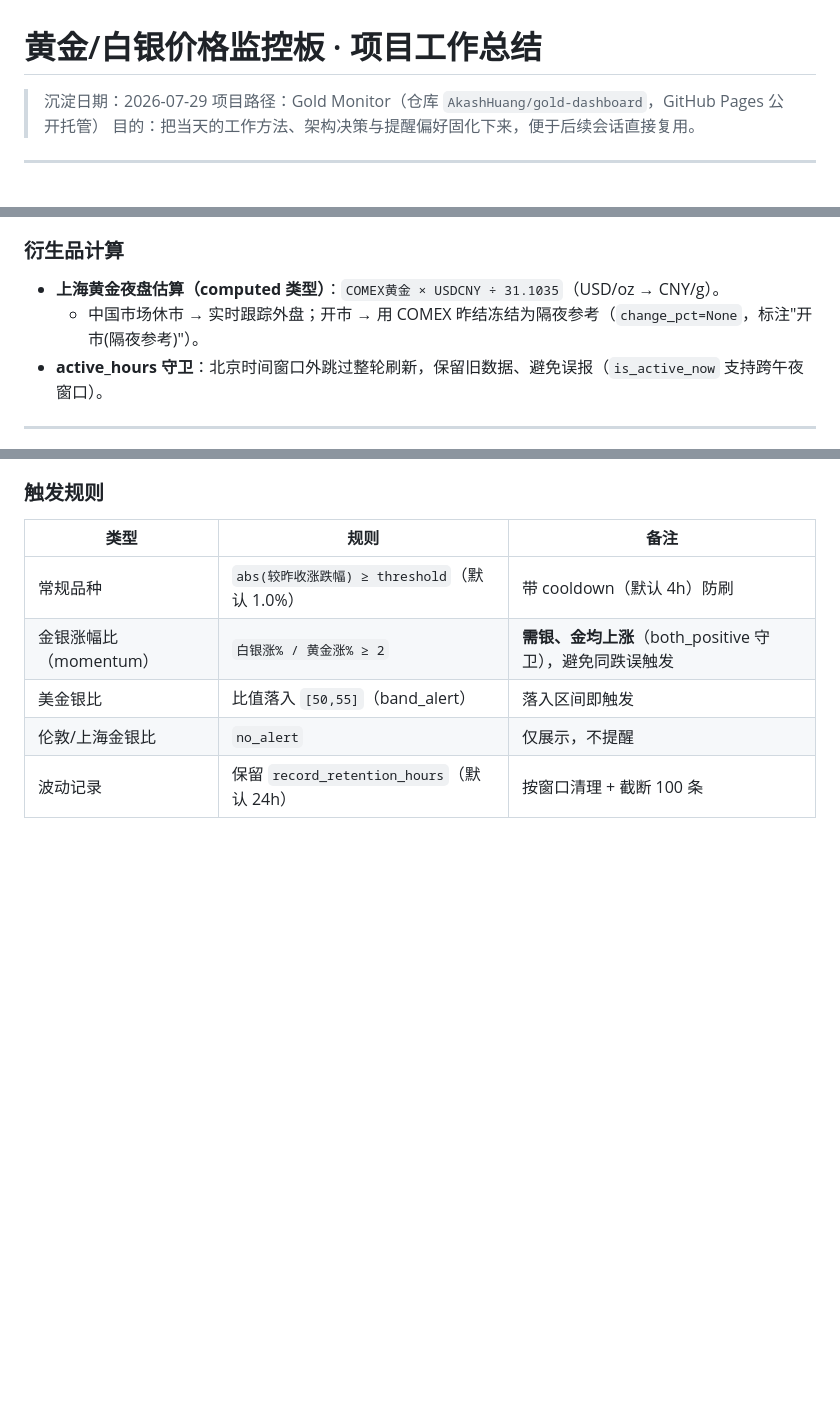
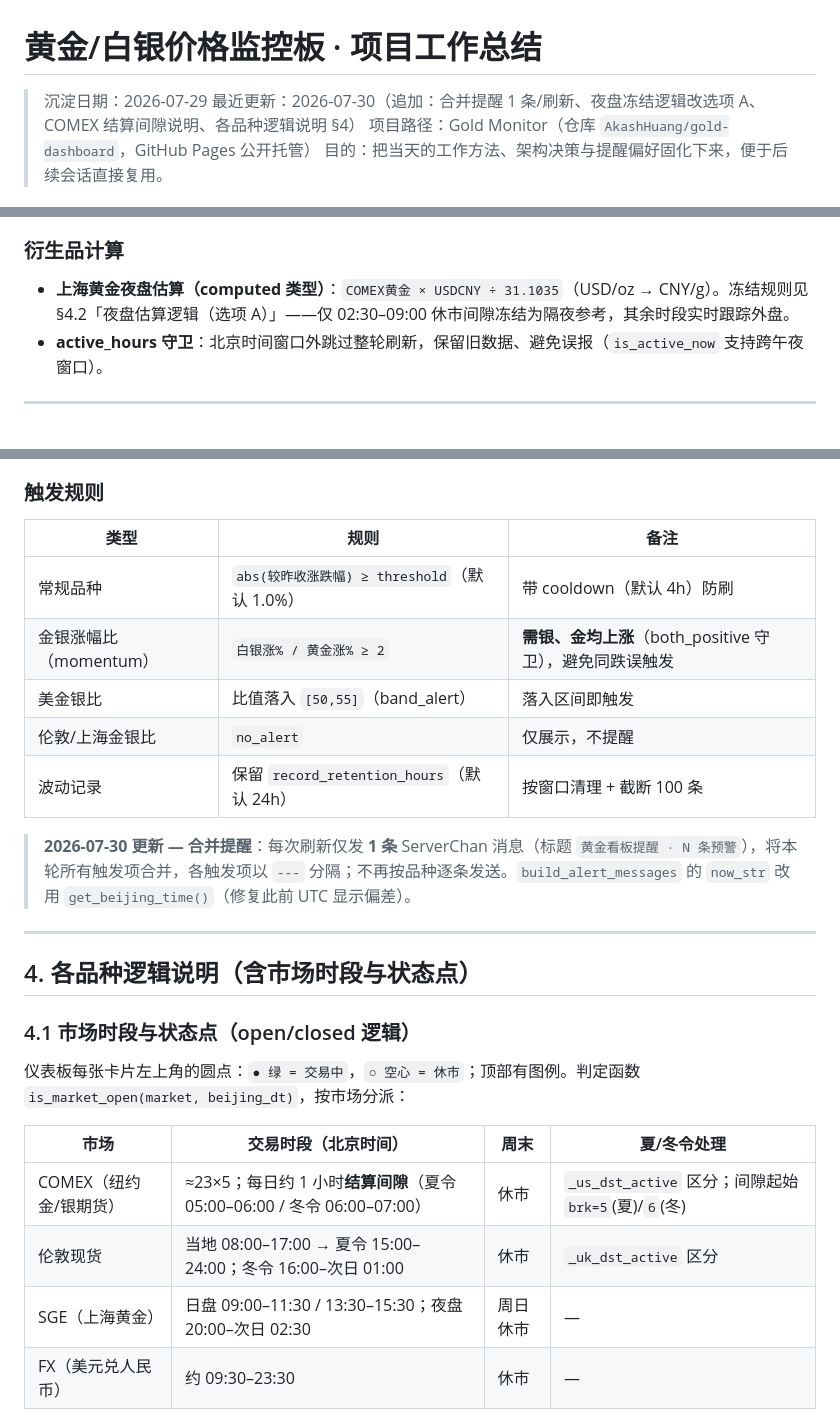
Before and after one commit to AkashHuang/gold-dashboard, a Markdown page: docs/summary-2026-07-29.md, 3 parts joined by grey strips. GitHub-like rendering; blank space fills up the shorter version.

Commit message:
docs: fold in 07-30 changes + add per-instrument logic section (summary)

```diff
--- a/docs/summary-2026-07-29.md
+++ b/docs/summary-2026-07-29.md
@@ -1,6 +1,7 @@
 # 黄金/白银价格监控板 · 项目工作总结
 
 > 沉淀日期：2026-07-29
+> 最近更新：2026-07-30（追加：合并提醒 1 条/刷新、夜盘冻结逻辑改选项 A、COMEX 结算间隙说明、各品种逻辑说明 §4）
 > 项目路径：Gold Monitor（仓库 `AkashHuang/gold-dashboard`，GitHub Pages 公开托管）
 > 目的：把当天的工作方法、架构决策与提醒偏好固化下来，便于后续会话直接复用。
 
@@ -42,8 +43,7 @@ NeoData 不覆盖白银现货、且需付费接口。改为以下**免费公开
 - `main()` 读取旧快照时**先按 scale 还原为来源原始单位**，再传给 `market_data`——否则跨单位比较会算出 +99900% 的假警报。
 
 ### 衍生品计算
-- **上海黄金夜盘估算（computed 类型）**：`COMEX黄金 × USDCNY ÷ 31.1035`（USD/oz → CNY/g）。
-  - 中国市场休市 → 实时跟踪外盘；开市 → 用 COMEX 昨结冻结为隔夜参考（`change_pct=None`，标注"开市(隔夜参考)"）。
+- **上海黄金夜盘估算（computed 类型）**：`COMEX黄金 × USDCNY ÷ 31.1035`（USD/oz → CNY/g）。冻结规则见 §4.2「夜盘估算逻辑（选项 A）」——仅 02:30–09:00 休市间隙冻结为隔夜参考，其余时段实时跟踪外盘。
 - **active_hours 守卫**：北京时间窗口外跳过整轮刷新，保留旧数据、避免误报（`is_active_now` 支持跨午夜窗口）。
 
 ---
@@ -90,3 +90,19 @@ NeoData 不覆盖白银现货、且需付费接口。改为以下**免费公开
 | 伦敦/上海金银比 | `no_alert` | 仅展示，不提醒 |
 | 波动记录 | 保留 `record_retention_hours`（默认 24h） | 按窗口清理 + 截断 100 条 |
 
+> **2026-07-30 更新 — 合并提醒**：每次刷新仅发 **1 条** ServerChan 消息（标题 `黄金看板提醒 · N 条预警`），将本轮所有触发项合并，各触发项以 `---` 分隔；不再按品种逐条发送。`build_alert_messages` 的 `now_str` 改用 `get_beijing_time()`（修复此前 UTC 显示偏差）。
+
+---
+
+## 4. 各品种逻辑说明（含市场时段与状态点）
+
+### 4.1 市场时段与状态点（open/closed 逻辑）
+仪表板每张卡片左上角的圆点：`● 绿 = 交易中`，`○ 空心 = 休市`；顶部有图例。判定函数 `is_market_open(market, beijing_dt)`，按市场分派：
+
+| 市场 | 交易时段（北京时间） | 周末 | 夏/冬令处理 |
+|------|------|------|------|
+| COMEX（纽约金/银期货） | ≈23×5；每日约 1 小时**结算间隙**（夏令 05:00–06:00 / 冬令 06:00–07:00） | 休市 | `_us_dst_active` 区分；间隙起始 `brk=5`(夏)/`6`(冬) |
+| 伦敦现货 | 当地 08:00–17:00 → 夏令 15:00–24:00；冬令 16:00–次日 01:00 | 休市 | `_uk_dst_active` 区分 |
+| SGE（上海黄金） | 日盘 09:00–11:30 / 13:30–15:30；夜盘 20:00–次日 02:30 | 周日休市 | — |
+| FX（美元兑人民币） | 约 09:30–23:30 | 休市 | — |
+
```
Also changed, not shown: other parts of docs/summary-2026-07-29.md (+24 -0 lines).
